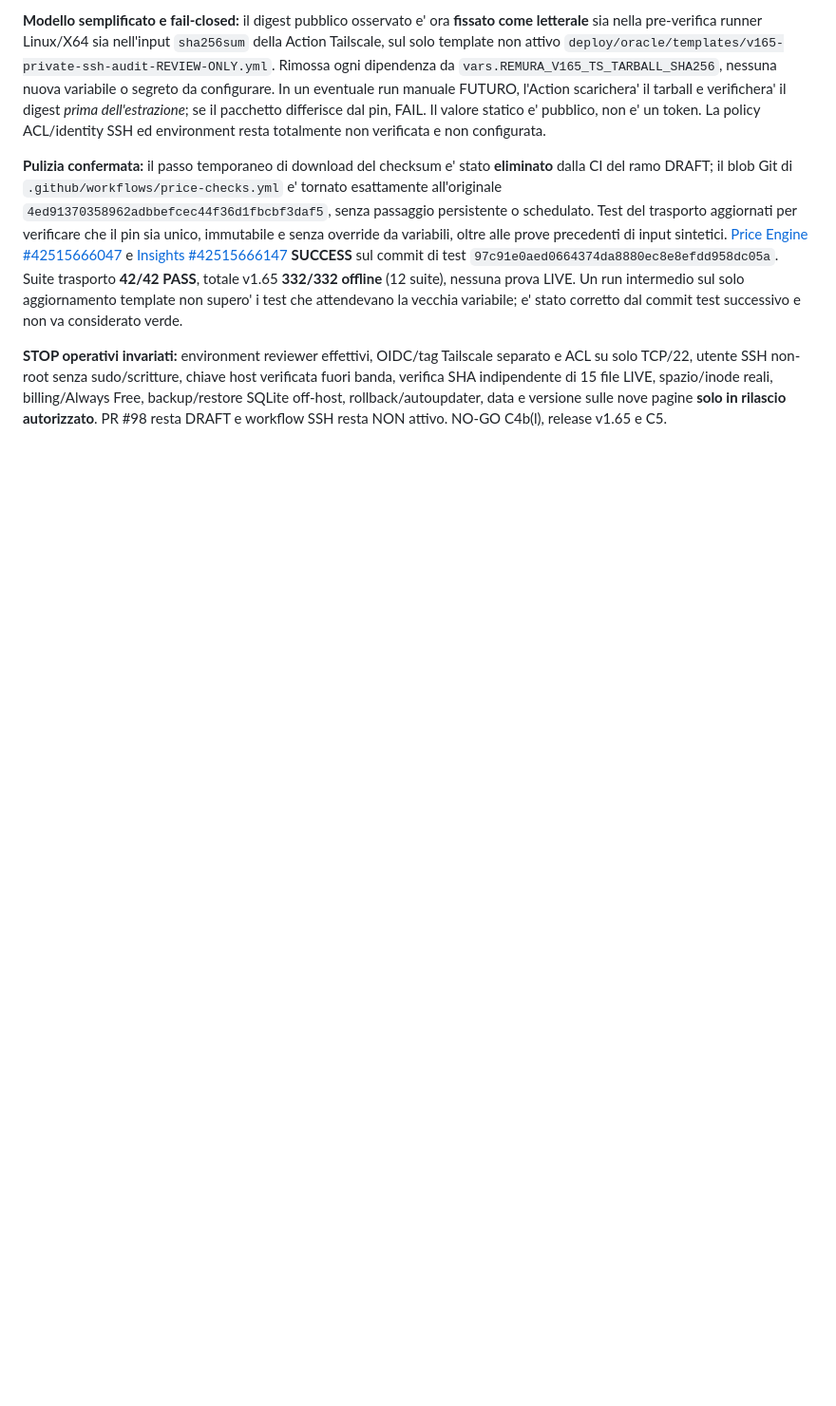
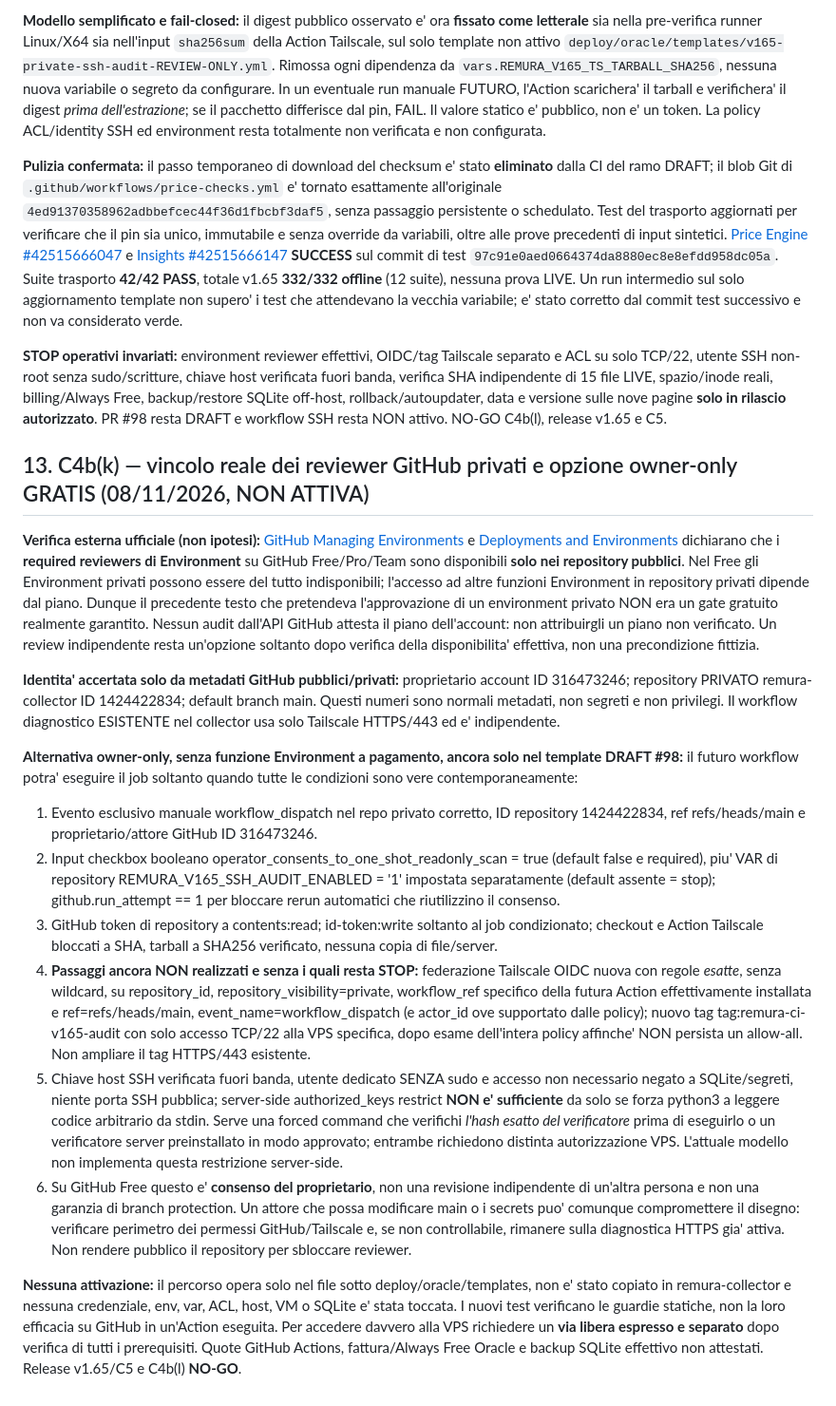
Before and after one commit to mirkoworz/remura, a Markdown page: OPERATIONAL-V165-READONLY-GATE.md, the part around the change. Shown at 95% size. GitHub-like rendering; blank space fills up the shorter version.

Commit message:
docs(v165): document private GitHub reviewer pricing blocker and free owner-only NO-GO path

```diff
--- a/OPERATIONAL-V165-READONLY-GATE.md
+++ b/OPERATIONAL-V165-READONLY-GATE.md
@@ -174,3 +174,19 @@ Restano indipendenti tutti i gate: verifica SHA LIVE, inode/spazio, ACL, fattura
 **Pulizia confermata:** il passo temporaneo di download del checksum e' stato **eliminato** dalla CI del ramo DRAFT; il blob Git di `.github/workflows/price-checks.yml` e' tornato esattamente all'originale `4ed91370358962adbbefcec44f36d1fbcbf3daf5`, senza passaggio persistente o schedulato. Test del trasporto aggiornati per verificare che il pin sia unico, immutabile e senza override da variabili, oltre alle prove precedenti di input sintetici. [Price Engine #42515666047](https://github.com/mirkoworz/remura/actions/runs/42515666047) e [Insights #42515666147](https://github.com/mirkoworz/remura/actions/runs/42515666147) **SUCCESS** sul commit di test `97c91e0aed0664374da8880ec8e8efdd958dc05a`. Suite trasporto **42/42 PASS**, totale v1.65 **332/332 offline** (12 suite), nessuna prova LIVE. Un run intermedio sul solo aggiornamento template non supero' i test che attendevano la vecchia variabile; e' stato corretto dal commit test successivo e non va considerato verde.
 
 **STOP operativi invariati:** environment reviewer effettivi, OIDC/tag Tailscale separato e ACL su solo TCP/22, utente SSH non-root senza sudo/scritture, chiave host verificata fuori banda, verifica SHA indipendente di 15 file LIVE, spazio/inode reali, billing/Always Free, backup/restore SQLite off-host, rollback/autoupdater, data e versione sulle nove pagine **solo in rilascio autorizzato**. PR #98 resta DRAFT e workflow SSH resta NON attivo. NO-GO C4b(l), release v1.65 e C5.
+
+## 13. C4b(k) — vincolo reale dei reviewer GitHub privati e opzione owner-only GRATIS (08/11/2026, NON ATTIVA)
+
+**Verifica esterna ufficiale (non ipotesi):** [GitHub Managing Environments](https://docs.github.com/en/actions/how-tos/deploy/configure-and-manage-deployments/manage-environments) e [Deployments and Environments](https://docs.github.com/en/actions/reference/workflows-and-actions/deployments-and-environments) dichiarano che i **required reviewers di Environment** su GitHub Free/Pro/Team sono disponibili **solo nei repository pubblici**. Nel Free gli Environment privati possono essere del tutto indisponibili; l'accesso ad altre funzioni Environment in repository privati dipende dal piano. Dunque il precedente testo che pretendeva l'approvazione di un environment privato NON era un gate gratuito realmente garantito. Nessun audit dall'API GitHub attesta il piano dell'account: non attribuirgli un piano non verificato. Un review indipendente resta un'opzione soltanto dopo verifica della disponibilita' effettiva, non una precondizione fittizia.
+
+**Identita' accertata solo da metadati GitHub pubblici/privati:** proprietario account ID 316473246; repository PRIVATO remura-collector ID 1424422834; default branch main. Questi numeri sono normali metadati, non segreti e non privilegi. Il workflow diagnostico ESISTENTE nel collector usa solo Tailscale HTTPS/443 ed e' indipendente.
+
+**Alternativa owner-only, senza funzione Environment a pagamento, ancora solo nel template DRAFT #98:** il futuro workflow potra' eseguire il job soltanto quando tutte le condizioni sono vere contemporaneamente:
+1. Evento esclusivo manuale workflow_dispatch nel repo privato corretto, ID repository 1424422834, ref refs/heads/main e proprietario/attore GitHub ID 316473246.
+2. Input checkbox booleano operator_consents_to_one_shot_readonly_scan = true (default false e required), piu' VAR di repository REMURA_V165_SSH_AUDIT_ENABLED = '1' impostata separatamente (default assente = stop); github.run_attempt == 1 per bloccare rerun automatici che riutilizzino il consenso.
+3. GitHub token di repository a contents:read; id-token:write soltanto al job condizionato; checkout e Action Tailscale bloccati a SHA, tarball a SHA256 verificato, nessuna copia di file/server.
+4. **Passaggi ancora NON realizzati e senza i quali resta STOP:** federazione Tailscale OIDC nuova con regole *esatte*, senza wildcard, su repository_id, repository_visibility=private, workflow_ref specifico della futura Action effettivamente installata e ref=refs/heads/main, event_name=workflow_dispatch (e actor_id ove supportato dalle policy); nuovo tag tag:remura-ci-v165-audit con solo accesso TCP/22 alla VPS specifica, dopo esame dell'intera policy affinche' NON persista un allow-all. Non ampliare il tag HTTPS/443 esistente.
+5. Chiave host SSH verificata fuori banda, utente dedicato SENZA sudo e accesso non necessario negato a SQLite/segreti, niente porta SSH pubblica; server-side authorized_keys restrict **NON e' sufficiente** da solo se forza python3 a leggere codice arbitrario da stdin. Serve una forced command che verifichi *l'hash esatto del verificatore* prima di eseguirlo o un verificatore server preinstallato in modo approvato; entrambe richiedono distinta autorizzazione VPS. L'attuale modello non implementa questa restrizione server-side.
+6. Su GitHub Free questo e' **consenso del proprietario**, non una revisione indipendente di un'altra persona e non una garanzia di branch protection. Un attore che possa modificare main o i secrets puo' comunque compromettere il disegno: verificare perimetro dei permessi GitHub/Tailscale e, se non controllabile, rimanere sulla diagnostica HTTPS gia' attiva. Non rendere pubblico il repository per sbloccare reviewer.
+
+**Nessuna attivazione:** il percorso opera solo nel file sotto deploy/oracle/templates, non e' stato copiato in remura-collector e nessuna credenziale, env, var, ACL, host, VM o SQLite e' stata toccata. I nuovi test verificano le guardie statiche, non la loro efficacia su GitHub in un'Action eseguita. Per accedere davvero alla VPS richiedere un **via libera espresso e separato** dopo verifica di tutti i prerequisiti. Quote GitHub Actions, fattura/Always Free Oracle e backup SQLite effettivo non attestati. Release v1.65/C5 e C4b(l) **NO-GO**.
```
